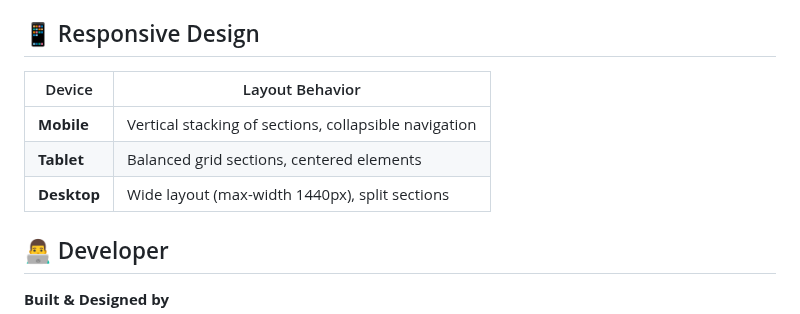
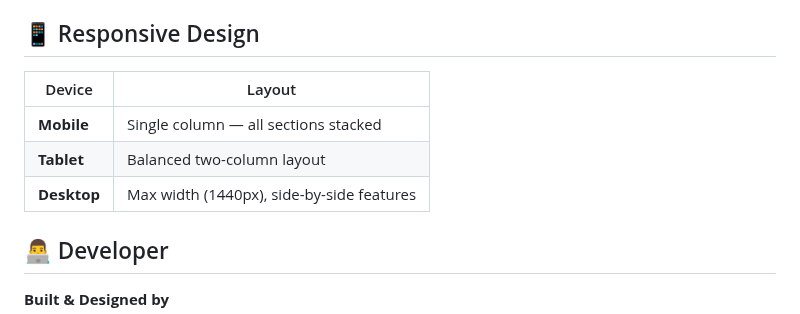
Before and after one commit to pro-mcode/demo-bookmark, a Markdown page: README.md, the part around one of its changes. Rendered like a GitHub page.

```diff
--- a/README.md
+++ b/README.md
@@ -103,11 +98,11 @@ demo-shortly/
 
 ## 📱 Responsive Design
 
-| Device      | Layout Behavior                                       |
-| ----------- | ----------------------------------------------------- |
-| **Mobile**  | Vertical stacking of sections, collapsible navigation |
-| **Tablet**  | Balanced grid sections, centered elements             |
-| **Desktop** | Wide layout (max-width 1440px), split sections        |
+| Device      | Layout                                    |
+| ----------- | ----------------------------------------- |
+| **Mobile**  | Single column — all sections stacked      |
+| **Tablet**  | Balanced two-column layout                |
+| **Desktop** | Max width (1440px), side-by-side features |
 
 ## 👨‍💻 Developer
 
```
Also changed, not shown: other parts of README.md (+33 -38 lines).
